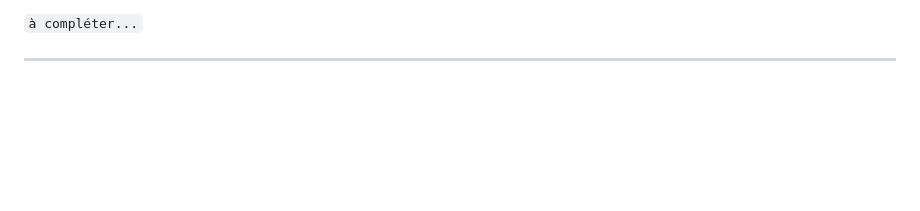
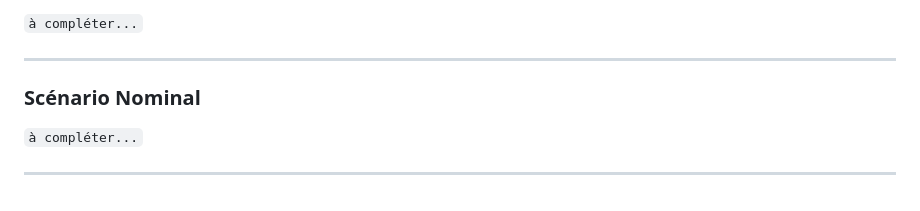
Before and after one commit to Maxime-Mil/DistriBag-2024, a Markdown page: README.md, the part around the change. GitHub-like rendering; blank space fills up the shorter version.

```diff
--- a/README.md
+++ b/README.md
@@ -143,3 +143,10 @@ Avec celui-ci on pourra rechercher des distributeurs par emplacement géographiq
 `à compléter...`
 
 ---------------------------------------------------------------------
+
+### Scénario Nominal
+
+
+`à compléter...`
+
+---------------------------------------------------------------------
```
